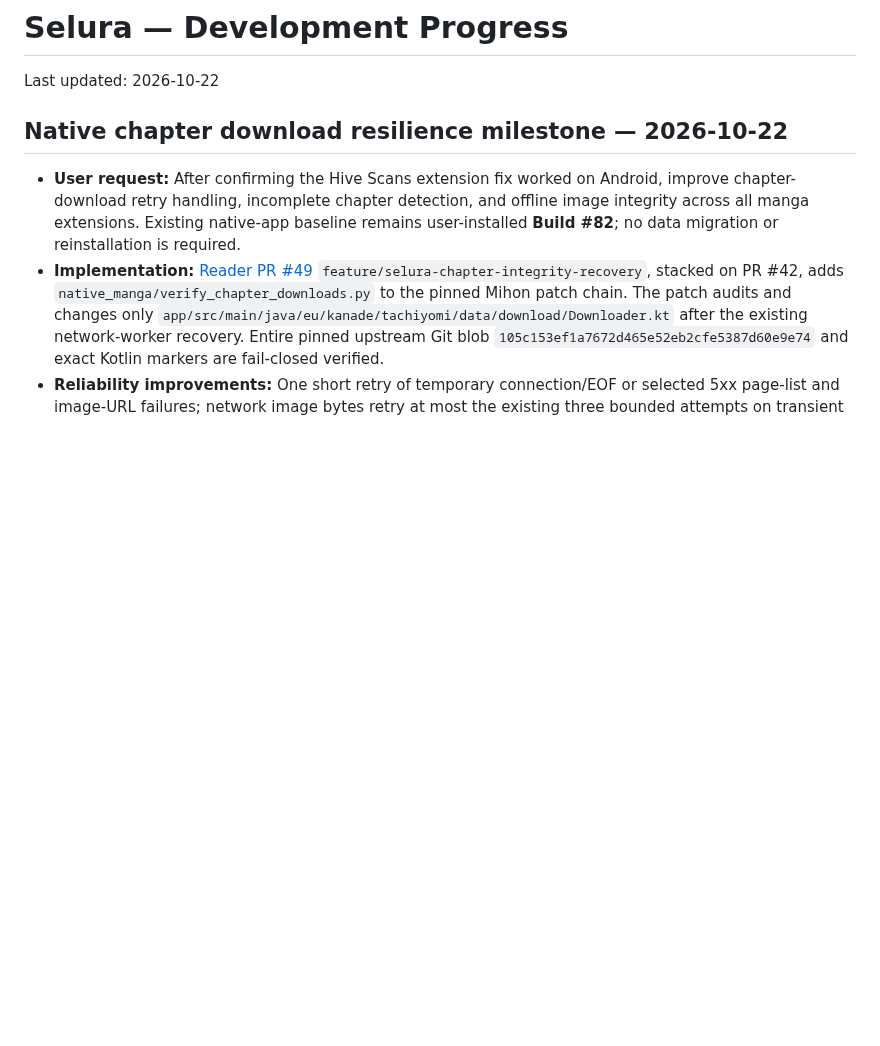
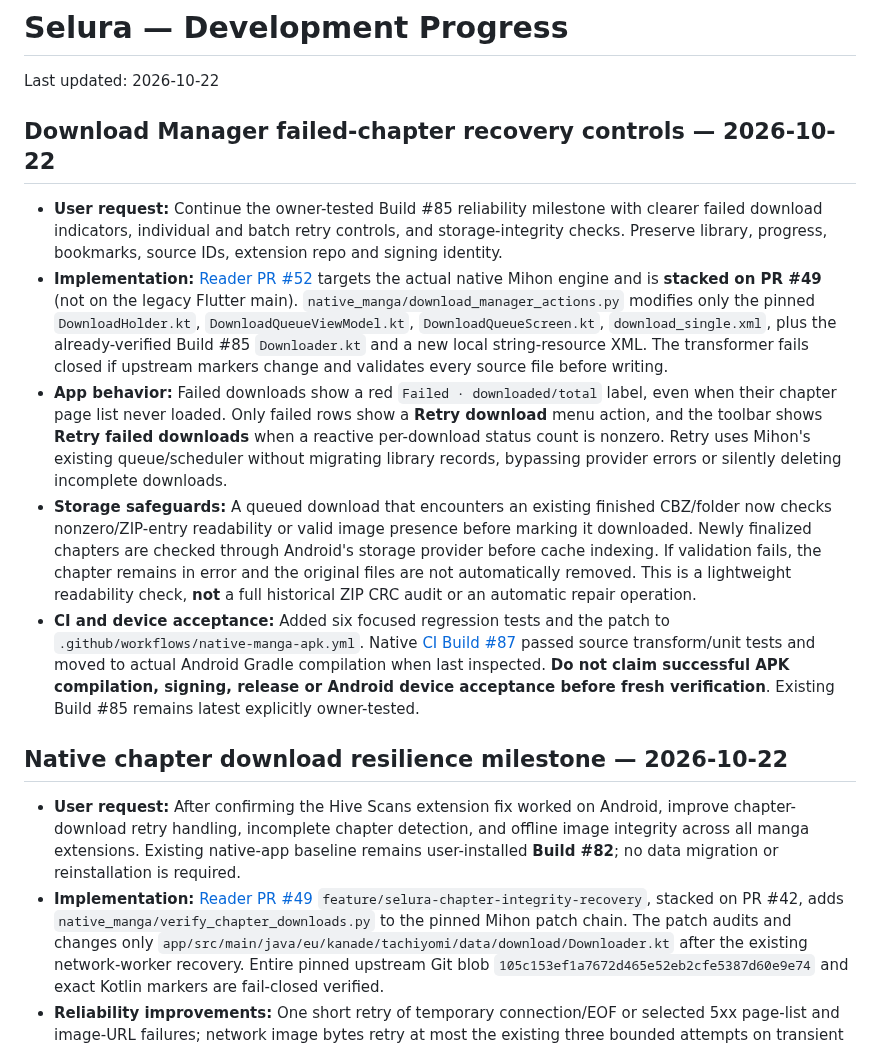
Before and after one commit to zexaldragneel/selura-reader, a Markdown page: PROGRESS.md, the part around the change. GitHub-like rendering; blank space fills up the shorter version.

Commit message:
docs(progress): track PR52 native Download Manager recovery and test gates [skip ci]

```diff
--- a/PROGRESS.md
+++ b/PROGRESS.md
@@ -1,5 +1,13 @@
 # Selura — Development Progress
 Last updated: 2026-10-22
+
+## Download Manager failed-chapter recovery controls — 2026-10-22
+
+- **User request:** Continue the owner-tested Build #85 reliability milestone with clearer failed download indicators, individual and batch retry controls, and storage-integrity checks. Preserve library, progress, bookmarks, source IDs, extension repo and signing identity.
+- **Implementation:** [Reader PR #52](https://github.com/zexaldragneel/selura-reader/pull/52) targets the actual native Mihon engine and is **stacked on PR #49** (not on the legacy Flutter main). `native_manga/download_manager_actions.py` modifies only the pinned `DownloadHolder.kt`, `DownloadQueueViewModel.kt`, `DownloadQueueScreen.kt`, `download_single.xml`, plus the already-verified Build #85 `Downloader.kt` and a new local string-resource XML. The transformer fails closed if upstream markers change and validates every source file before writing.
+- **App behavior:** Failed downloads show a red `Failed · downloaded/total` label, even when their chapter page list never loaded. Only failed rows show a **Retry download** menu action, and the toolbar shows **Retry failed downloads** when a reactive per-download status count is nonzero. Retry uses Mihon's existing queue/scheduler without migrating library records, bypassing provider errors or silently deleting incomplete downloads.
+- **Storage safeguards:** A queued download that encounters an existing finished CBZ/folder now checks nonzero/ZIP-entry readability or valid image presence before marking it downloaded. Newly finalized chapters are checked through Android's storage provider before cache indexing. If validation fails, the chapter remains in error and the original files are not automatically removed. This is a lightweight readability check, **not** a full historical ZIP CRC audit or an automatic repair operation.
+- **CI and device acceptance:** Added six focused regression tests and the patch to `.github/workflows/native-manga-apk.yml`. Native [CI Build #87](https://github.com/zexaldragneel/selura-reader/actions/runs/39730720585) passed source transform/unit tests and moved to actual Android Gradle compilation when last inspected. **Do not claim successful APK compilation, signing, release or Android device acceptance before fresh verification**. Existing Build #85 remains latest explicitly owner-tested.
 
 ## Native chapter download resilience milestone — 2026-10-22
 
```
